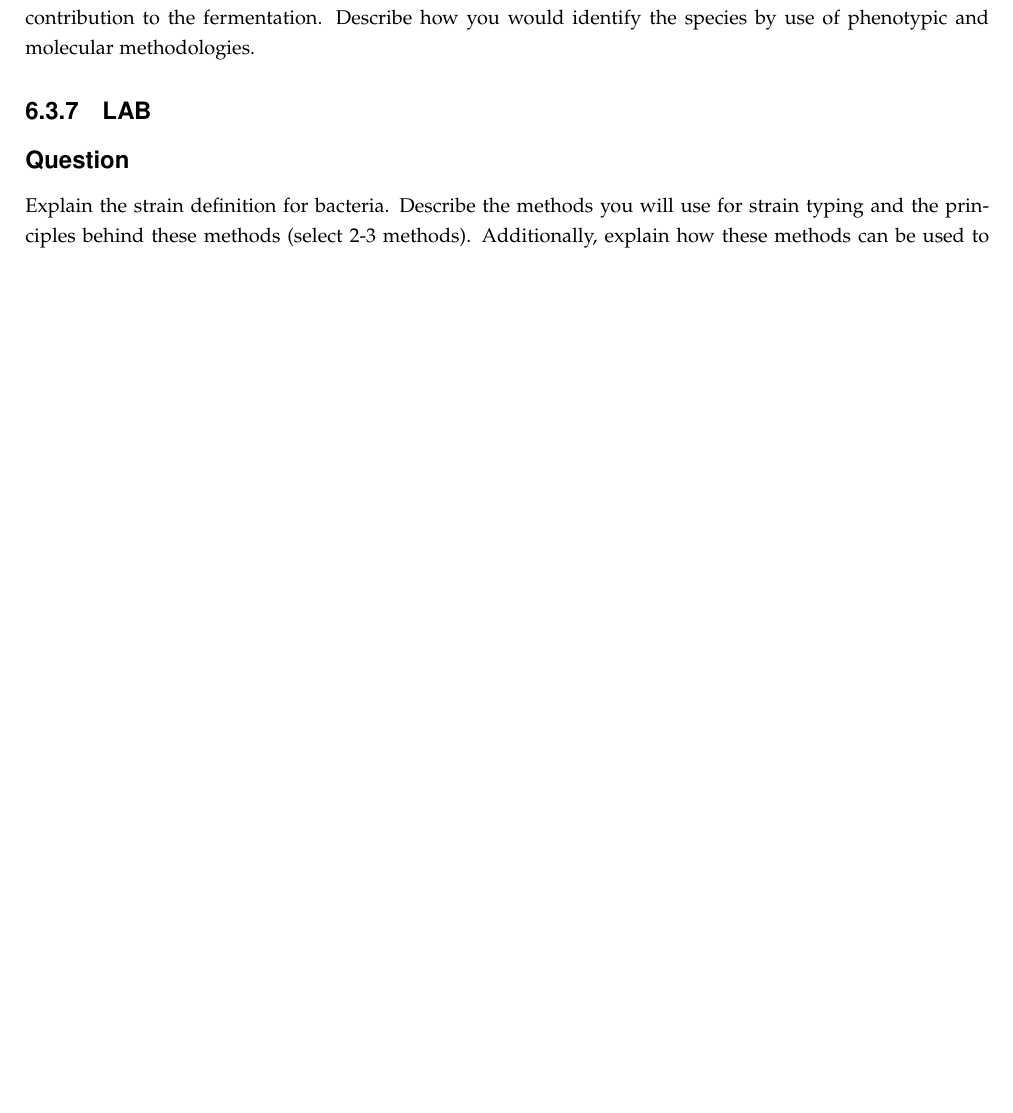
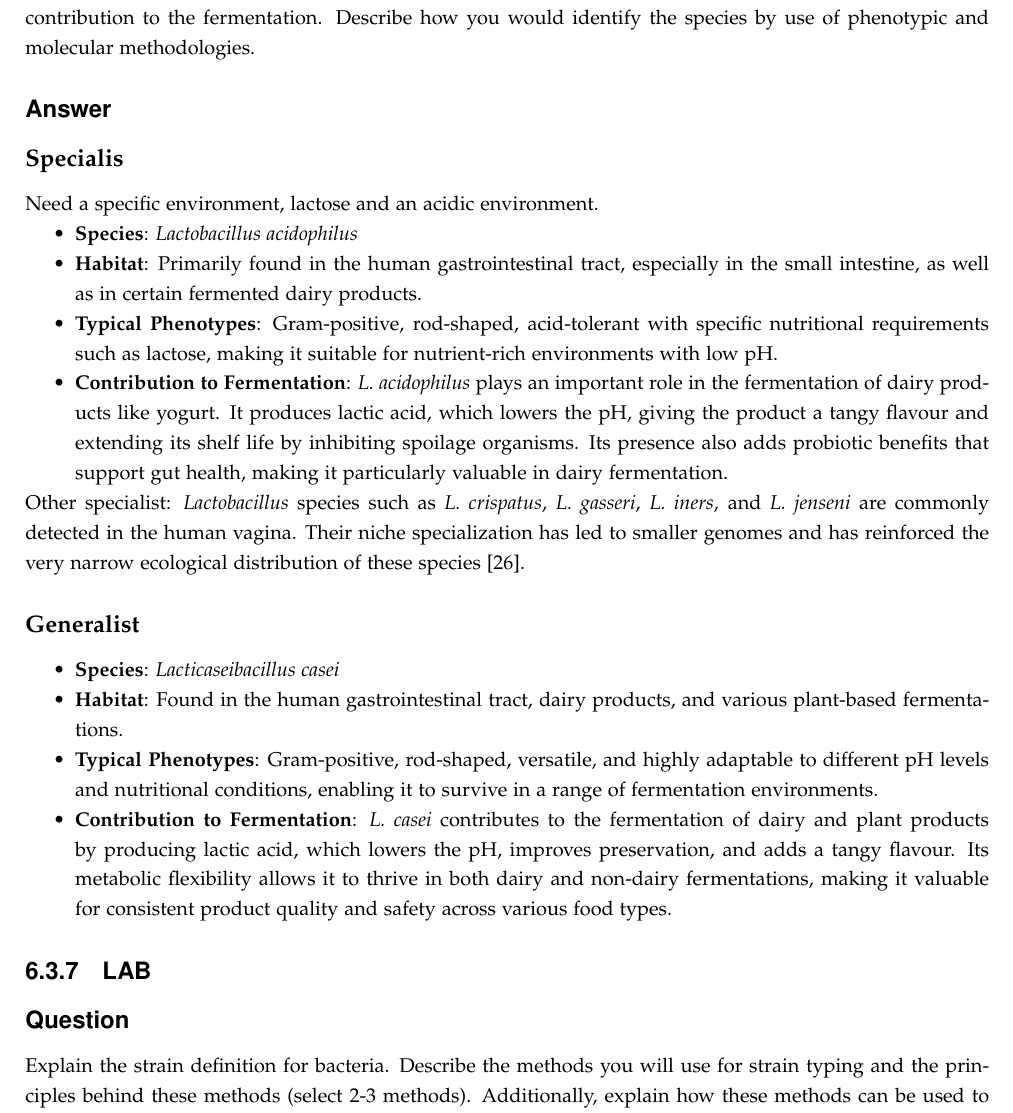
Before and after one commit to DanishUnicorn/tcp, a LaTeX thesis (Microbiology Notes/main.tex, which reads Microbiology Notes/TexFiles/chapter6.tex): part of page 151 of 164, cut so that both start at the same text, the shorter picture padded with empty space. The pictures show the PDF file Microbiology Notes/main.pdf that the author committed with the source.

Commit message:
6.3.6 half concluded.

```diff
--- a/Microbiology Notes/TexFiles/chapter6.tex
+++ b/Microbiology Notes/TexFiles/chapter6.tex
@@ -235,7 +235,30 @@ Some commonly occurring species of aerobic, endospore-forming microorganisms (AE
 
 \subsection{LAB}
 \subsubsection*{Question}
-The former Lactobacillus genus has been split into 25 new genera. Among these new genera are \textit{Companilactobacillus}, \textit{Lactiplantibacillus}, \textit{Lactobacillus}, \textit{Lacticaseibacillus}, \textit{Levilactobacillus}, \textit{Lentilactobacillus}, and \textit{Limosilactobacillus}. From these genera, mention two species of relevance for fermentation of food or beverages, one of them being a specialist and the other a generalist; describe their habitat, typical phenotypes, and their contribution to the fermentation. Describe how you would identify the species by use of phenotypic and molecular methodologies.
+The former \textit{Lactobacillus} genus has been split into 25 new genera. Among these new genera are \textit{Companilactobacillus}, \textit{Lactiplantibacillus}, \textit{Lactobacillus}, \textit{Lacticaseibacillus}, \textit{Levilactobacillus}, \textit{Lentilactobacillus}, and \textit{Limosilactobacillus}. From these genera, mention two species of relevance for fermentation of food or beverages, one of them being a specialist and the other a generalist; describe their habitat, typical phenotypes, and their contribution to the fermentation. Describe how you would identify the species by use of phenotypic and molecular methodologies.
+
+\subsubsection*{Answer}
+\subsubsubsection*{Specialis}
+Need a specific environment, lactose and an acidic environment.
+\begin{itemize}
+    \item \textbf{Species}: \textit{Lactobacillus acidophilus}
+    \item \textbf{Habitat}: Primarily found in the human gastrointestinal tract, especially in the small intestine, as well as in certain fermented dairy products.
+    \item \textbf{Typical Phenotypes}: Gram-positive, rod-shaped, acid-tolerant with specific nutritional requirements such as lactose, making it suitable for nutrient-rich environments with low pH.
+    \item \textbf{Contribution to Fermentation}: \textit{L. acidophilus} plays an important role in the fermentation of dairy products like yogurt. It produces lactic acid, which lowers the pH, giving the product a tangy flavour and extending its shelf life by inhibiting spoilage organisms. Its presence also adds probiotic benefits that support gut health, making it particularly valuable in dairy fermentation.
+\end{itemize}
+
+Other specialist:
+\textit{Lactobacillus} species such as \textit{L. crispatus}, \textit{L. gasseri}, \textit{L. iners}, and \textit{L. jenseni} are commonly detected in the human vagina. Their niche specialization has
+led to smaller genomes and has reinforced the very narrow ecological distribution of these species \cite*{L3-LAB}.
+
+\subsubsubsection*{Generalist}
+\begin{itemize}
+    \item \textbf{Species}: \textit{Lacticaseibacillus casei}
+    \item \textbf{Habitat}: Found in the human gastrointestinal tract, dairy products, and various plant-based fermentations.
+    \item \textbf{Typical Phenotypes}: Gram-positive, rod-shaped, versatile, and highly adaptable to different pH levels and nutritional conditions, enabling it to survive in a range of fermentation environments.
+    \item \textbf{Contribution to Fermentation}: \textit{L. casei} contributes to the fermentation of dairy and plant products by producing lactic acid, which lowers the pH, improves preservation, and adds a tangy flavour. Its metabolic flexibility allows it to thrive in both dairy and non-dairy fermentations, making it valuable for consistent product quality and safety across various food types.
+\end{itemize}
+
 
 \subsection{LAB}
 \subsubsection*{Question}
```
Also changed, not shown: Microbiology Notes/main.pdf.
